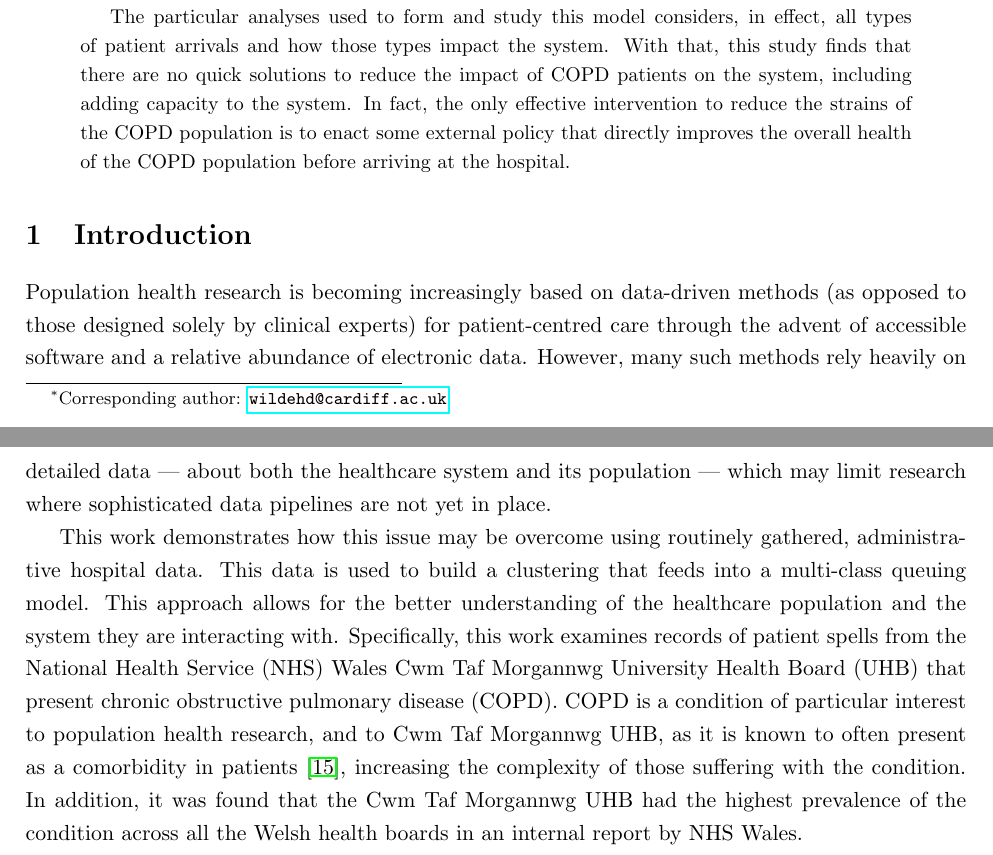
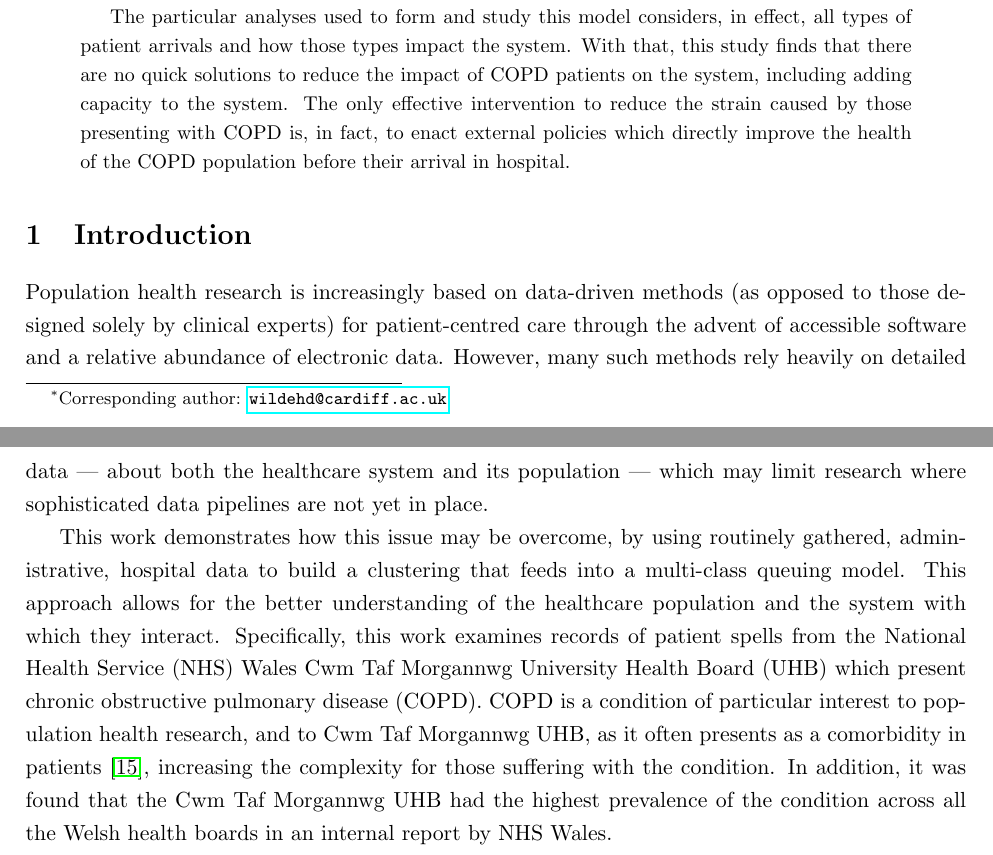
Before and after one commit to daffidwilde/copd-paper, a LaTeX paper (submission/main.tex): two parts of pages 1 and 2 of 21, joined at a grey line, cut so that both start at the same text. Compiled offline with pdfLaTeX.

Commit message:
Start grammatical clean-up.

```diff
--- a/submission/main.tex
+++ b/submission/main.tex
@@ -154,33 +154,32 @@
     effect, all types of patient arrivals and how those types impact the system.
     With that, this study finds that there are no quick solutions to reduce the
     impact of COPD patients on the system, including adding capacity to the
-    system. In fact, the only effective intervention to reduce the strains of
-    the COPD population is to enact some external policy that directly improves
-    the overall health of the COPD population before arriving at the hospital.
+    system. The only effective intervention to reduce the strain caused by those
+    presenting with COPD is, in fact, to enact external policies which directly
+    improve the health of the COPD population before their arrival in hospital.
 \end{abstract}
 
 \section{Introduction}\label{sec:intro}
 
-Population health research is becoming increasingly based on data-driven methods
-(as opposed to those designed solely by clinical experts) for patient-centred
-care through the advent of accessible software and a relative abundance of
-electronic data. However, many such methods rely heavily on detailed data ---
-about both the healthcare system and its population --- which may limit research
-where sophisticated data pipelines are not yet in place.
-
-This work demonstrates how this issue may be overcome using routinely gathered,
-administrative hospital data. This data is used to build a clustering that feeds
-into a multi-class queuing model. This approach allows for the better
-understanding of the healthcare population and the system they are interacting
-with.  Specifically, this work examines records of patient spells from the
-National Health Service (NHS) Wales Cwm Taf Morgannwg University Health Board
-(UHB) that present chronic obstructive pulmonary disease (COPD). COPD is a
-condition of particular interest to population health research, and to Cwm Taf
-Morgannwg UHB, as it is known to often present as a comorbidity in
-patients~\cite{Houben2019}, increasing the complexity of those suffering with
-the condition. In addition, it was found that the Cwm Taf Morgannwg UHB had the
-highest prevalence of the condition across all the Welsh health boards in an
-internal report by NHS Wales.
+Population health research is increasingly based on data-driven methods (as
+opposed to those designed solely by clinical experts) for patient-centred care
+through the advent of accessible software and a relative abundance of electronic
+data. However, many such methods rely heavily on detailed data --- about both
+the healthcare system and its population --- which may limit research where
+sophisticated data pipelines are not yet in place.
+
+This work demonstrates how this issue may be overcome, by using routinely
+gathered, administrative, hospital data to build a clustering that feeds into a
+multi-class queuing model. This approach allows for the better understanding of
+the healthcare population and the system with which they interact. Specifically,
+this work examines records of patient spells from the National Health Service
+(NHS) Wales Cwm Taf Morgannwg University Health Board (UHB) which present
+chronic obstructive pulmonary disease (COPD). COPD is a condition of particular
+interest to population health research, and to Cwm Taf Morgannwg UHB, as it
+often presents as a comorbidity in patients~\cite{Houben2019}, increasing the
+complexity for those suffering with the condition. In addition, it was found
+that the Cwm Taf Morgannwg UHB had the highest prevalence of the condition
+across all the Welsh health boards in an internal report by NHS Wales.
 
 The contents of this work has been drawn from several overlapping sources within
 mathematical research, and this work contributes to the literature in three
```
